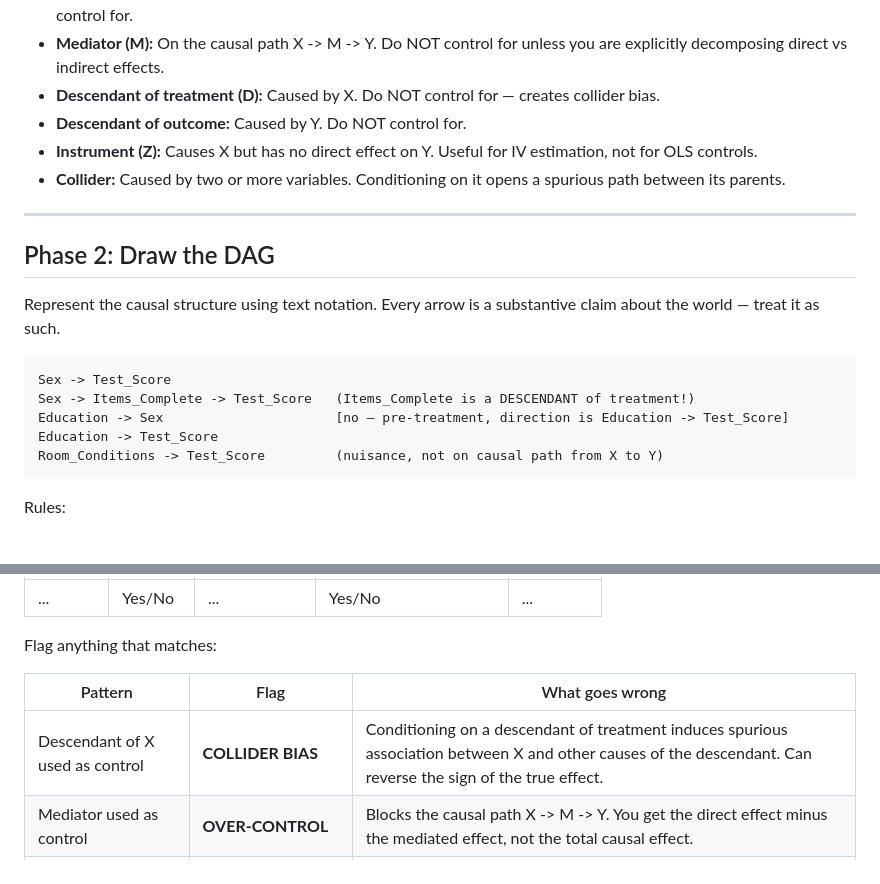
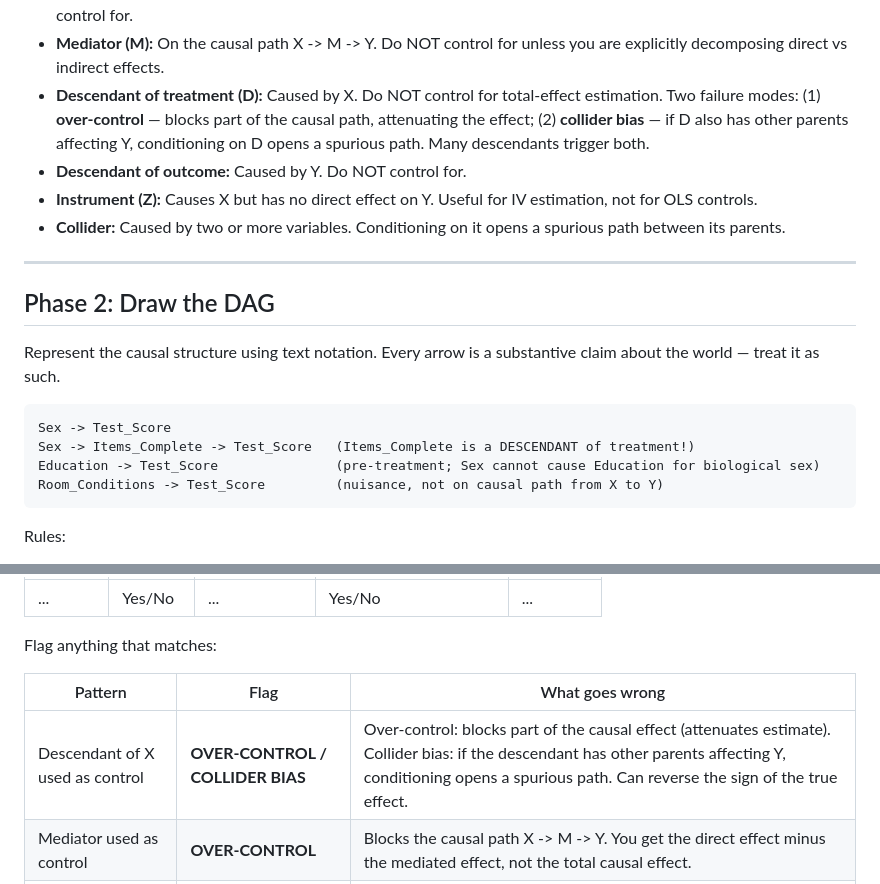
Before and after one commit to markusstrasser/skills, a Markdown page: causal-dag/SKILL.md, 2 parts joined by grey strips. Rendered like a GitHub page.

Commit message:
[causal-dag] Fix example DAG + skill language — temporal error, over-control vs collider bias
- Remove 'education -> sex' edge (temporally impossible for biological sex)
- Distinguish over-control (blocks causal path) from collider bias (opens spurious path)
- Update bad-control audit table to show both failure modes

Evidence: .model-review/2026-03-06-causal-scaffolding/synthesis.md P5-8, P9-14

````diff
--- a/causal-dag/SKILL.md
+++ b/causal-dag/SKILL.md
@@ -42,7 +42,7 @@ Classifications:
 - **Outcome (Y):** What you're measuring the effect on.
 - **Pre-treatment confounder (C):** Causes both X and Y. Temporally before X. These are the variables you SHOULD control for.
 - **Mediator (M):** On the causal path X -> M -> Y. Do NOT control for unless you are explicitly decomposing direct vs indirect effects.
-- **Descendant of treatment (D):** Caused by X. Do NOT control for — creates collider bias.
+- **Descendant of treatment (D):** Caused by X. Do NOT control for total-effect estimation. Two failure modes: (1) **over-control** — blocks part of the causal path, attenuating the effect; (2) **collider bias** — if D also has other parents affecting Y, conditioning on D opens a spurious path. Many descendants trigger both.
 - **Descendant of outcome:** Caused by Y. Do NOT control for.
 - **Instrument (Z):** Causes X but has no direct effect on Y. Useful for IV estimation, not for OLS controls.
 - **Collider:** Caused by two or more variables. Conditioning on it opens a spurious path between its parents.
@@ -56,8 +56,7 @@ Represent the causal structure using text notation. Every arrow is a substantive
 ```
 Sex -> Test_Score
 Sex -> Items_Complete -> Test_Score   (Items_Complete is a DESCENDANT of treatment!)
-Education -> Sex                      [no — pre-treatment, direction is Education -> Test_Score]
-Education -> Test_Score
+Education -> Test_Score               (pre-treatment; Sex cannot cause Education for biological sex)
 Room_Conditions -> Test_Score         (nuisance, not on causal path from X to Y)
 ```
 
@@ -110,7 +109,7 @@ Flag anything that matches:
 
 | Pattern | Flag | What goes wrong |
 |---------|------|-----------------|
-| Descendant of X used as control | **COLLIDER BIAS** | Conditioning on a descendant of treatment induces spurious association between X and other causes of the descendant. Can reverse the sign of the true effect. |
+| Descendant of X used as control | **OVER-CONTROL / COLLIDER BIAS** | Over-control: blocks part of the causal effect (attenuates estimate). Collider bias: if the descendant has other parents affecting Y, conditioning opens a spurious path. Can reverse the sign of the true effect. |
 | Mediator used as control | **OVER-CONTROL** | Blocks the causal path X -> M -> Y. You get the direct effect minus the mediated effect, not the total causal effect. |
 | Variable not in DAG | **UNJUSTIFIED** | What is the causal story? If you can't place it in the DAG, you can't justify including it. |
 | Collider being conditioned on | **SPURIOUS PATH OPENED** | Conditioning on a collider opens a non-causal path between its parents. |
````
